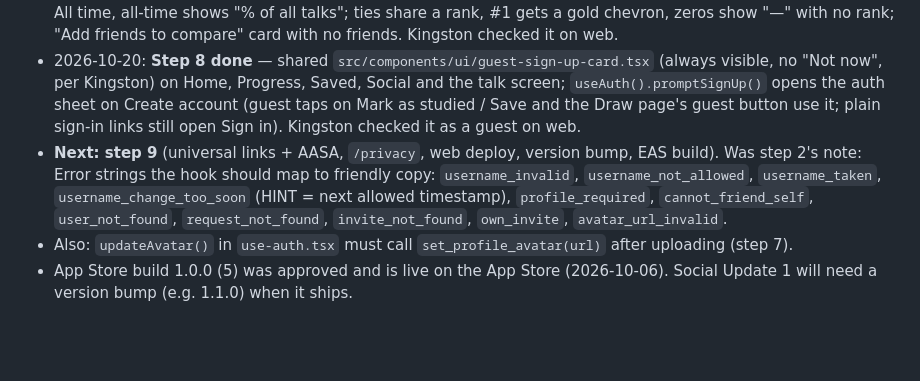
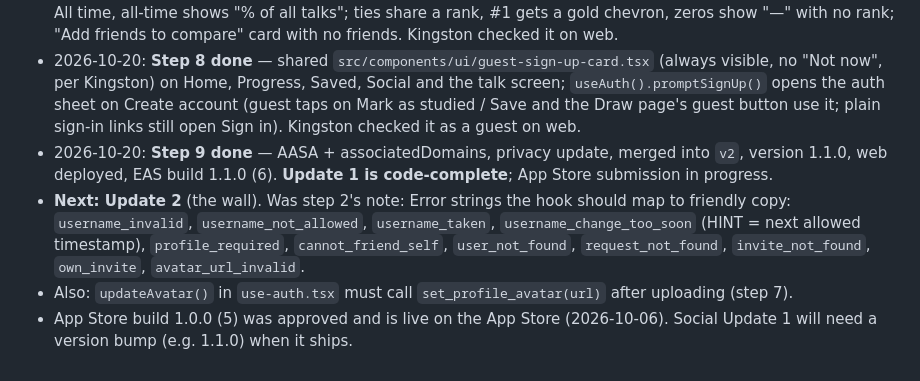
Before and after one commit to kingstonmatua/general-conference-talk-picker, a Markdown page: SOCIAL_PLAN.md, the part around the change. Drawn GitHub-style; blank space fills up the shorter version.

```diff
--- a/SOCIAL_PLAN.md
+++ b/SOCIAL_PLAN.md
@@ -67,6 +67,7 @@ Branch: `feature/social` (off `v2`). Written 2026-10-05. Every decision below wa
 - 2026-10-20: **Step 5 fully tested.** Remove works. The invite link first failed ("Something went wrong"): `new_invite_token()` called `gen_random_bytes`, but Supabase keeps pgcrypto in the `extensions` schema, which wasn't on the calling RPCs' search_path (PGlite had it in `public`, so the tests missed it). Fixed with `set search_path = public, extensions` on that function; Kingston pasted the fix into Supabase. Also on desktop Chrome the web share sheet glued the message and link into one broken URL, so the link now goes only in `url`. Invite redeemed by testfriend → friends again.
 - 2026-10-20: **Step 6 done** — `src/components/social/leaderboard-section.tsx`: pills Talks studied · Current streak · Longest streak (user's pick over stacked boards); Talks studied has This week (default) / This month / All time, all-time shows "% of all talks"; ties share a rank, #1 gets a gold chevron, zeros show "—" with no rank; "Add friends to compare" card with no friends. Kingston checked it on web.
 - 2026-10-20: **Step 8 done** — shared `src/components/ui/guest-sign-up-card.tsx` (always visible, no "Not now", per Kingston) on Home, Progress, Saved, Social and the talk screen; `useAuth().promptSignUp()` opens the auth sheet on Create account (guest taps on Mark as studied / Save and the Draw page's guest button use it; plain sign-in links still open Sign in). Kingston checked it as a guest on web.
-- **Next: step 9** (universal links + AASA, `/privacy`, web deploy, version bump, EAS build). Was step 2's note: Error strings the hook should map to friendly copy: `username_invalid`, `username_not_allowed`, `username_taken`, `username_change_too_soon` (HINT = next allowed timestamp), `profile_required`, `cannot_friend_self`, `user_not_found`, `request_not_found`, `invite_not_found`, `own_invite`, `avatar_url_invalid`.
+- 2026-10-20: **Step 9 done** — AASA + associatedDomains, privacy update, merged into `v2`, version 1.1.0, web deployed, EAS build 1.1.0 (6). **Update 1 is code-complete**; App Store submission in progress.
+- **Next: Update 2** (the wall). Was step 2's note: Error strings the hook should map to friendly copy: `username_invalid`, `username_not_allowed`, `username_taken`, `username_change_too_soon` (HINT = next allowed timestamp), `profile_required`, `cannot_friend_self`, `user_not_found`, `request_not_found`, `invite_not_found`, `own_invite`, `avatar_url_invalid`.
 - Also: `updateAvatar()` in `use-auth.tsx` must call `set_profile_avatar(url)` after uploading (step 7).
 - App Store build 1.0.0 (5) was approved and is live on the App Store (2026-10-06). Social Update 1 will need a version bump (e.g. 1.1.0) when it ships.
```
Also changed, not shown: SESSION_HANDOFF.md (+6 -2 lines).
